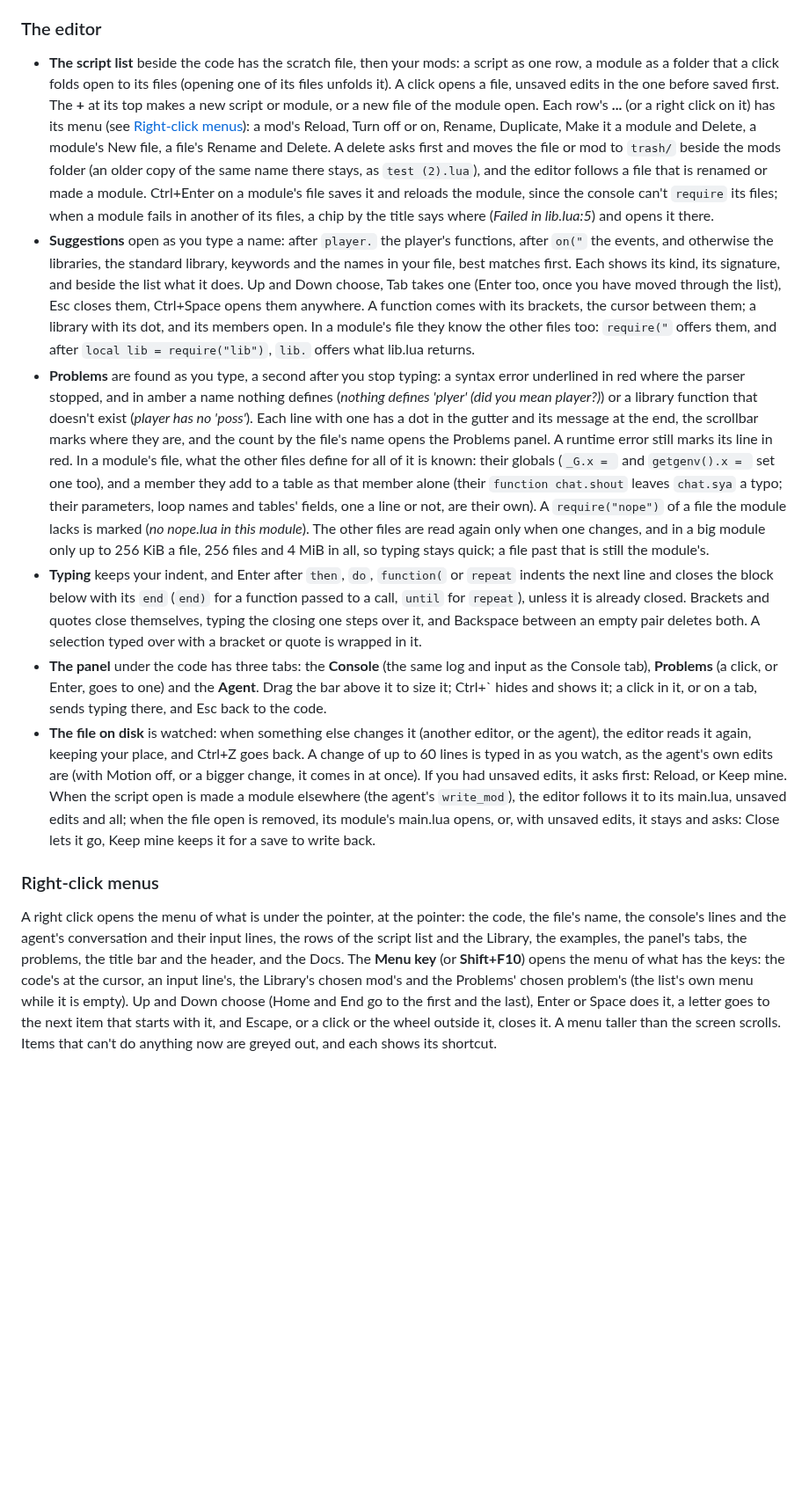
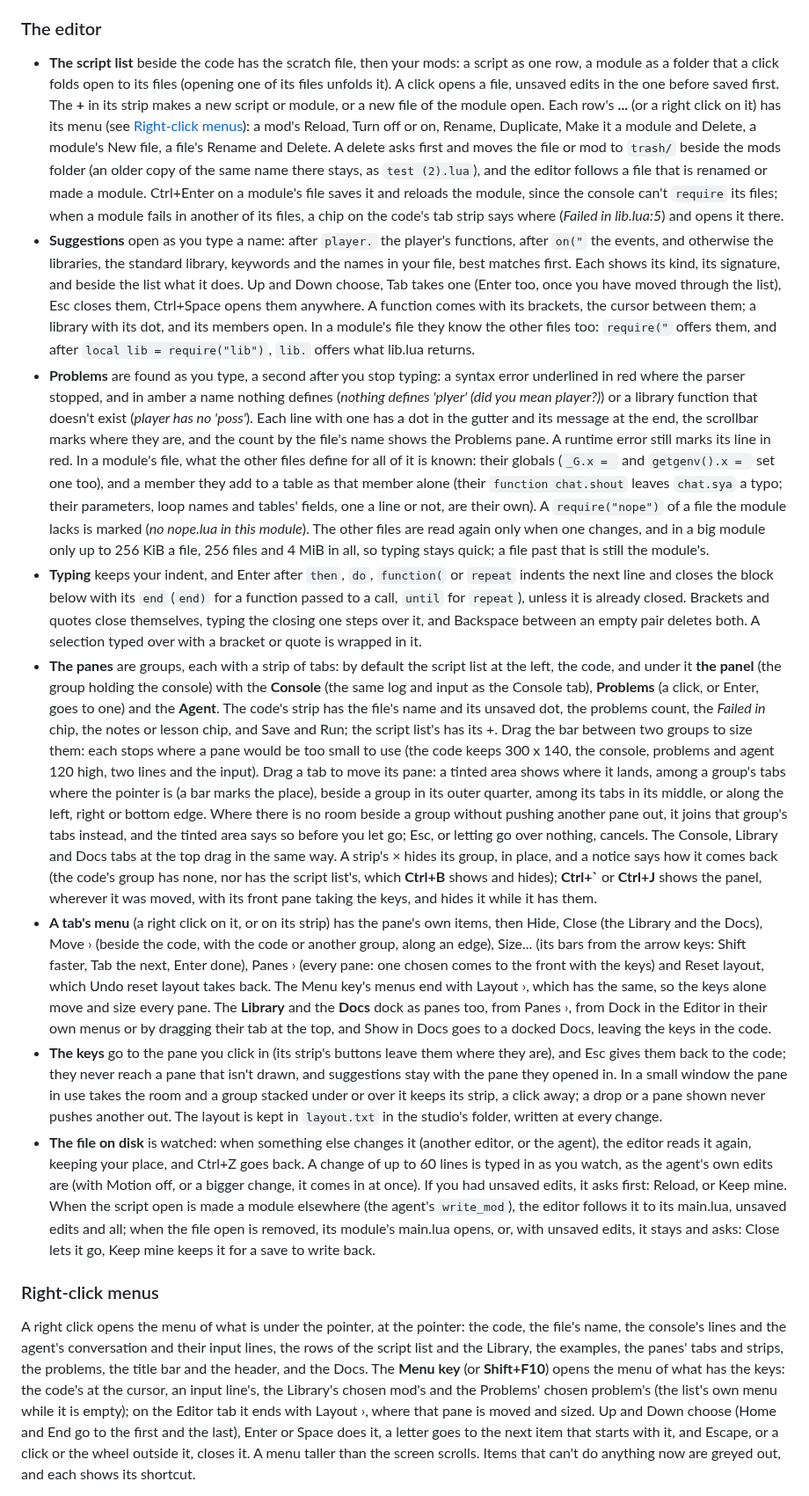
Before and after one commit to vermingov/horizon-studio, a Markdown page: README.md, the part around one of its changes. Shown at 88% size. Drawn GitHub-style; blank space fills up the shorter version.

```diff
--- a/README.md
+++ b/README.md
@@ -125,13 +125,14 @@ commands are in the chat's suggestions, beside the server's.
 
 - **The script list** beside the code has the scratch file, then your mods: a script as one row, a module as a folder
   that a click folds open to its files (opening one of its files unfolds it). A click opens a file, unsaved edits in
-  the one before saved first. The **+** at its top makes a new script or module, or a new file of the module open.
+  the one before saved first. The **+** in its strip makes a new script or module, or a new file of the module open.
   Each row's **...** (or a right click on it) has its menu (see [Right-click menus](#right-click-menus)): a mod's
   Reload, Turn off or on, Rename, Duplicate, Make it a module and Delete, a module's New file, a file's Rename and
   Delete. A delete asks first and moves the file or mod to `trash/` beside the mods folder (an older copy of the
   same name there stays, as `test (2).lua`), and the editor follows a file that is renamed or made a module.
   Ctrl+Enter on a module's file saves it and reloads the module, since the console can't `require` its files; when
-  a module fails in another of its files, a chip by the title says where (*Failed in lib.lua:5*) and opens it there.
+  a module fails in another of its files, a chip on the code's tab strip says where (*Failed in lib.lua:5*) and opens
+  it there.
 - **Suggestions** open as you type a name: after `player.` the player's functions, after `on("` the events, and
   otherwise the libraries, the standard library, keywords and the names in your file, best matches first. Each shows
   its kind, its signature, and beside the list what it does. Up and Down choose, Tab takes one (Enter too, once you
@@ -141,7 +142,7 @@ commands are in the chat's suggestions, beside the server's.
 - **Problems** are found as you type, a second after you stop typing: a syntax error underlined in red where the parser
   stopped, and in amber a name nothing defines (*nothing defines 'plyer' (did you mean player?)*) or a library
   function that doesn't exist (*player has no 'poss'*). Each line with one has a dot in the gutter and its message at
-  the end, the scrollbar marks where they are, and the count by the file's name opens the Problems panel. A runtime
+  the end, the scrollbar marks where they are, and the count by the file's name shows the Problems pane. A runtime
   error still marks its line in red. In a module's file, what the other files define for all of it is known: their
   globals (`_G.x = ` and `getgenv().x = ` set one too), and a member they add to a table as that member alone (their
   `function chat.shout` leaves `chat.sya` a typo; their parameters, loop names and tables' fields, one a line or not,
@@ -152,9 +153,31 @@ commands are in the chat's suggestions, beside the server's.
   closes the block below with its `end` (`end)` for a function passed to a call, `until` for `repeat`), unless it is
   already closed. Brackets and quotes close themselves, typing the closing one steps over it, and Backspace between
   an empty pair deletes both. A selection typed over with a bracket or quote is wrapped in it.
-- **The panel** under the code has three tabs: the **Console** (the same log and input as the Console tab),
-  **Problems** (a click, or Enter, goes to one) and the **Agent**. Drag the bar above it to size it; Ctrl+\` hides
-  and shows it; a click in it, or on a tab, sends typing there, and Esc back to the code.
+- **The panes** are groups, each with a strip of tabs: by default the script list at the left, the code, and under
+  it **the panel** (the group holding the console) with the **Console** (the same log and input as the Console tab),
+  **Problems** (a click, or Enter, goes to one) and the **Agent**. The code's strip has the file's name and its
+  unsaved dot, the problems count, the *Failed in* chip, the notes or lesson chip, and Save and Run; the script
+  list's has its +. Drag the bar between two groups to size them: each stops where a pane would be too small to use
+  (the code keeps 300 x 140, the console, problems and agent 120 high, two lines and the input). Drag a tab to move
+  its pane: a tinted area shows where it lands, among a group's tabs where the pointer is (a bar marks the place),
+  beside a group in its outer quarter, among its tabs in its middle, or along the left, right or bottom edge. Where
+  there is no room beside a group without pushing another pane out, it joins that group's tabs instead, and the
+  tinted area says so before you let go; Esc, or letting go over nothing, cancels. The Console, Library and Docs tabs
+  at the top drag in the same way. A strip's × hides its group, in place, and a notice says how it comes back (the
+  code's group has none, nor has the script list's, which **Ctrl+B** shows and hides); **Ctrl+\`** or **Ctrl+J**
+  shows the panel, wherever it was moved, with its front pane taking the keys, and hides it while it has them.
+- **A tab's menu** (a right click on it, or on its strip) has the pane's own items, then Hide, Close (the Library and
+  the Docs), Move › (beside the code, with the code or another group, along an edge), Size... (its bars from the
+  arrow keys: Shift faster, Tab the next, Enter done), Panes › (every pane: one chosen comes to the front with the
+  keys) and Reset layout, which Undo reset layout takes back. The Menu key's menus end with Layout ›, which has the
+  same, so the keys alone move and size every pane. The **Library** and the **Docs** dock as panes too, from Panes ›,
+  from Dock in the Editor in their own menus or by dragging their tab at the top, and Show in Docs goes to a docked
+  Docs, leaving the keys in the code.
+- **The keys** go to the pane you click in (its strip's buttons leave them where they are), and Esc gives them back
+  to the code; they never reach a pane that isn't drawn, and suggestions stay with the pane they opened in. In a
+  small window the pane in use takes the room and a group stacked under or over it keeps its strip, a click away; a
+  drop or a pane shown never pushes another out. The layout is kept in `layout.txt` in the studio's folder, written
+  at every change.
 - **The file on disk** is watched: when something else changes it (another editor, or the agent), the editor reads it
   again, keeping your place, and Ctrl+Z goes back. A change of up to 60 lines is typed in as you watch, as the
   agent's own edits are (with Motion off, or a bigger change, it comes in at once). If you had unsaved edits, it asks
@@ -167,9 +190,10 @@ commands are in the chat's suggestions, beside the server's.
 
 A right click opens the menu of what is under the pointer, at the pointer: the code, the file's name, the console's
 lines and the agent's conversation and their input lines, the rows of the script list and the Library, the examples,
-the panel's tabs, the problems, the title bar and the header, and the Docs. The **Menu key** (or **Shift+F10**) opens
-the menu of what has the keys: the code's at the cursor, an input line's, the Library's chosen mod's and the Problems'
-chosen problem's (the list's own menu while it is empty). Up and Down choose (Home and End go to the first and the
+the panes' tabs and strips, the problems, the title bar and the header, and the Docs. The **Menu key** (or
+**Shift+F10**) opens the menu of what has the keys: the code's at the cursor, an input line's, the Library's chosen
+mod's and the Problems' chosen problem's (the list's own menu while it is empty); on the Editor tab it ends with
+Layout ›, where that pane is moved and sized. Up and Down choose (Home and End go to the first and the
 last), Enter or Space does it, a letter goes to the next item that starts with it, and Escape, or a click or the wheel
 outside it, closes it. A menu taller than the screen scrolls. Items that can't do anything now are greyed out, and
 each shows its shortcut.
```
Also changed, not shown: other parts of README.md (+36 -24 lines), docs/screenshots/editor.png, 9 other files.
